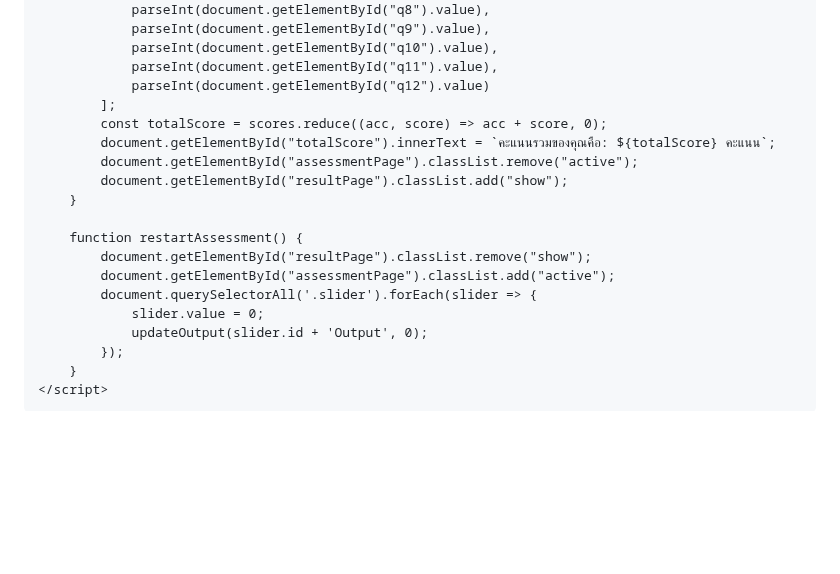
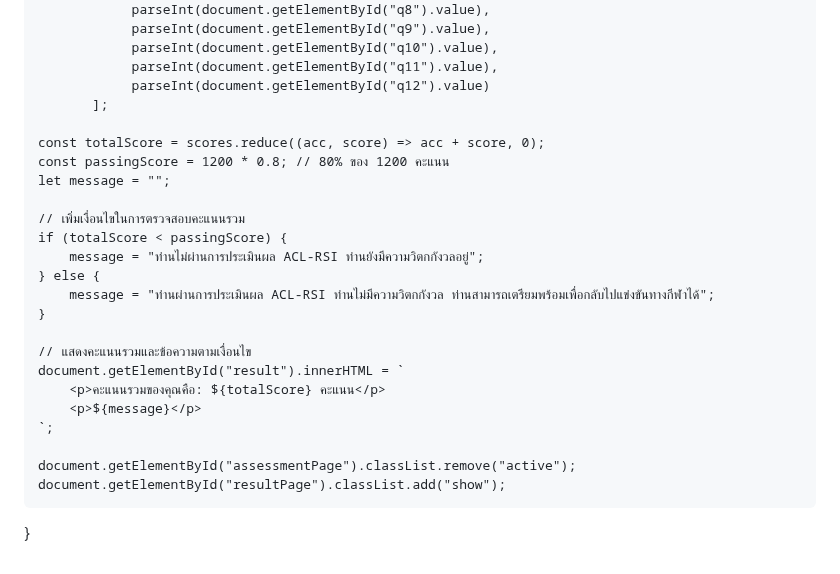
Before and after one commit to ACL-tester/ACL-tester.github.io, a Markdown page: README.md, the part around the change. Rendered like a GitHub page; blank space fills up the shorter version.

```diff
--- a/README.md
+++ b/README.md
@@ -231,21 +231,28 @@
                 parseInt(document.getElementById("q10").value),
                 parseInt(document.getElementById("q11").value),
                 parseInt(document.getElementById("q12").value)
-            ];
-            const totalScore = scores.reduce((acc, score) => acc + score, 0);
-            document.getElementById("totalScore").innerText = `คะแนนรวมของคุณคือ: ${totalScore} คะแนน`;
-            document.getElementById("assessmentPage").classList.remove("active");
-            document.getElementById("resultPage").classList.add("show");
-        }
+           ];
 
-        function restartAssessment() {
-            document.getElementById("resultPage").classList.remove("show");
-            document.getElementById("assessmentPage").classList.add("active");
-            document.querySelectorAll('.slider').forEach(slider => {
-                slider.value = 0;
-                updateOutput(slider.id + 'Output', 0);
-            });
-        }
+    const totalScore = scores.reduce((acc, score) => acc + score, 0);
+    const passingScore = 1200 * 0.8; // 80% ของ 1200 คะแนน
+    let message = "";
+
+    // เพิ่มเงื่อนไขในการตรวจสอบคะแนนรวม
+    if (totalScore < passingScore) {
+        message = "ท่านไม่ผ่านการประเมินผล ACL-RSI ท่านยังมีความวิตกกังวลอยู่";
+    } else {
+        message = "ท่านผ่านการประเมินผล ACL-RSI ท่านไม่มีความวิตกกังวล ท่านสามารถเตรียมพร้อมเพื่อกลับไปแข่งขันทางกีฬาได้";
+    }
+
+    // แสดงคะแนนรวมและข้อความตามเงื่อนไข
+    document.getElementById("result").innerHTML = `
+        <p>คะแนนรวมของคุณคือ: ${totalScore} คะแนน</p>
+        <p>${message}</p>
+    `;
+
+    document.getElementById("assessmentPage").classList.remove("active");
+    document.getElementById("resultPage").classList.add("show");
+}
     </script>
 </body>
 </html>
```
